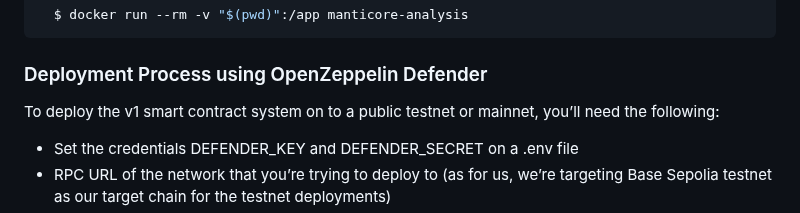
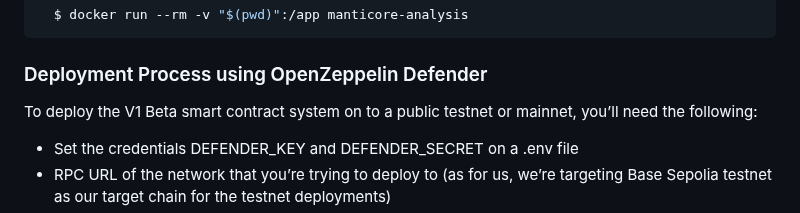
Before and after one commit to 0xIntuition/intuition-beta-contracts, a Markdown page: README.md, the part around the change. GitHub-like rendering.

Commit message:
add V1 Beta wording

```diff
--- a/README.md
+++ b/README.md
@@ -102,7 +102,7 @@ $ fuzz forge test
 
 ### Deployment Process using OpenZeppelin Defender
 
-To deploy the v1 smart contract system on to a public testnet or mainnet, you’ll need the following:
+To deploy the V1 Beta smart contract system on to a public testnet or mainnet, you’ll need the following:
 
 - Set the credentials DEFENDER_KEY and DEFENDER_SECRET on a .env file
 - RPC URL of the network that you’re trying to deploy to (as for us, we’re targeting Base Sepolia testnet as our target chain for the testnet deployments)
```
